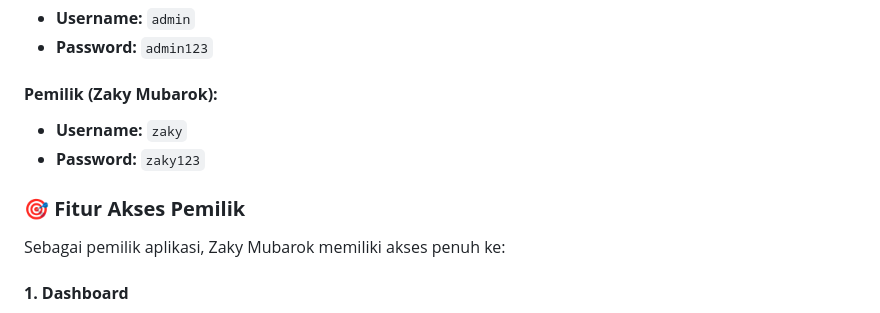
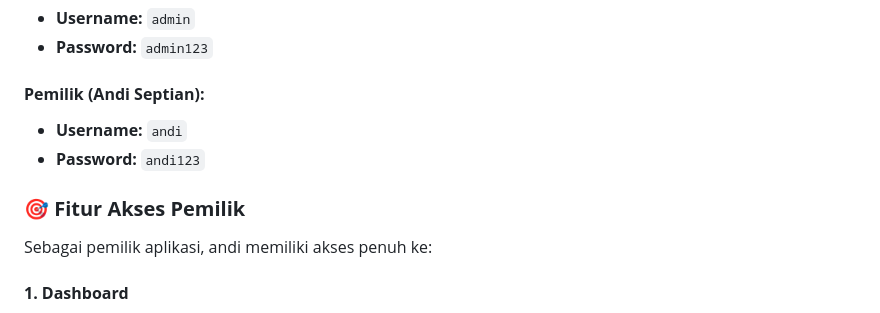
Before and after one commit to Andiloners/app_kost, a Markdown page: README.md, the part around the change. Rendered like a GitHub page.

```diff
--- a/README.md
+++ b/README.md
@@ -18,12 +18,12 @@ Aplikasi web untuk mengelola kost dengan fitur manajemen penghuni, kamar, tagiha
 - **Username:** `admin`
 - **Password:** `admin123`
 
-#### **Pemilik (Zaky Mubarok):**
-- **Username:** `zaky`
-- **Password:** `zaky123`
+#### **Pemilik (Andi Septian):**
+- **Username:** `andi`
+- **Password:** `andi123`
 
 ### 🎯 **Fitur Akses Pemilik**
-Sebagai pemilik aplikasi, Zaky Mubarok memiliki akses penuh ke:
+Sebagai pemilik aplikasi, andi memiliki akses penuh ke:
 
 #### **1. Dashboard**
 - Melihat statistik lengkap kost
```
